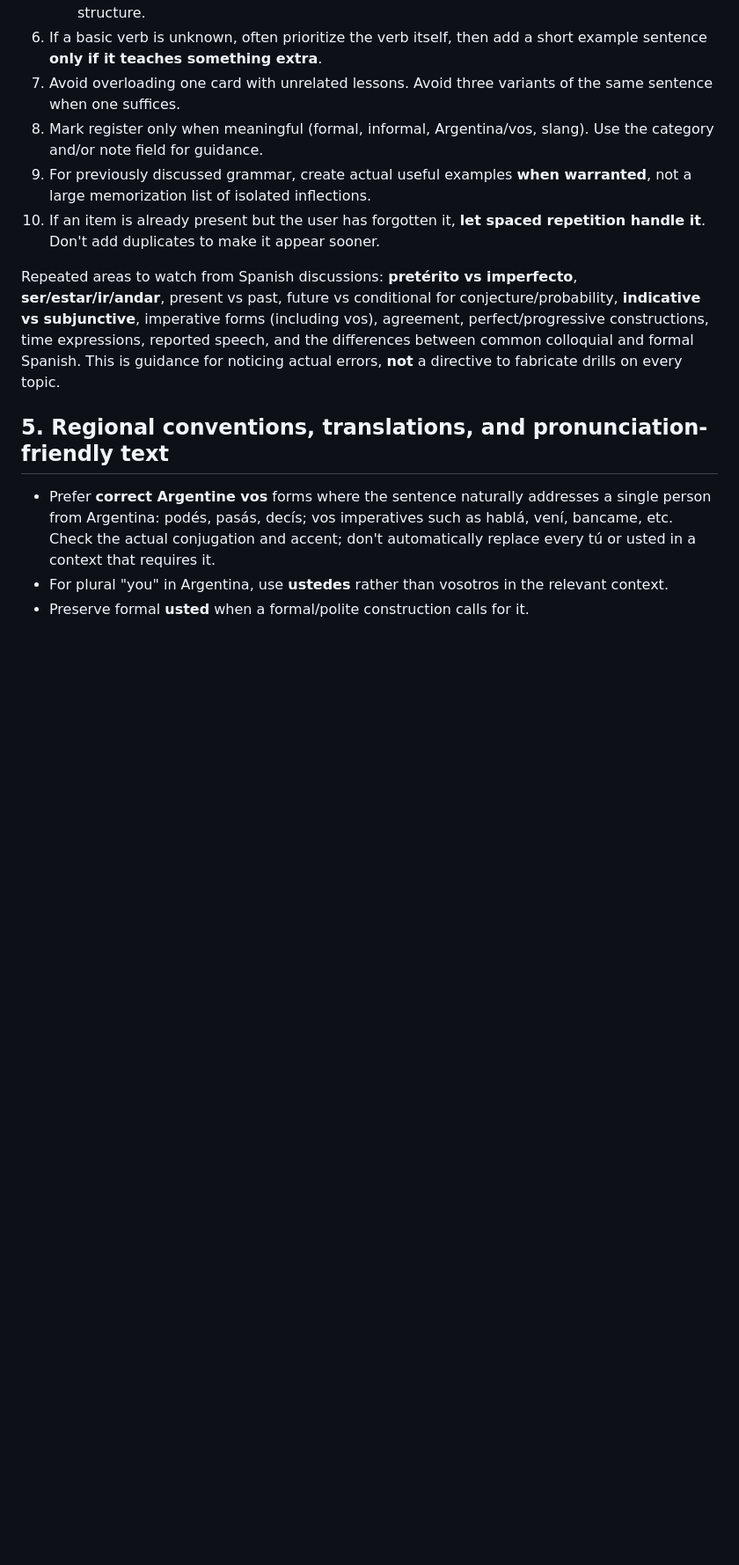
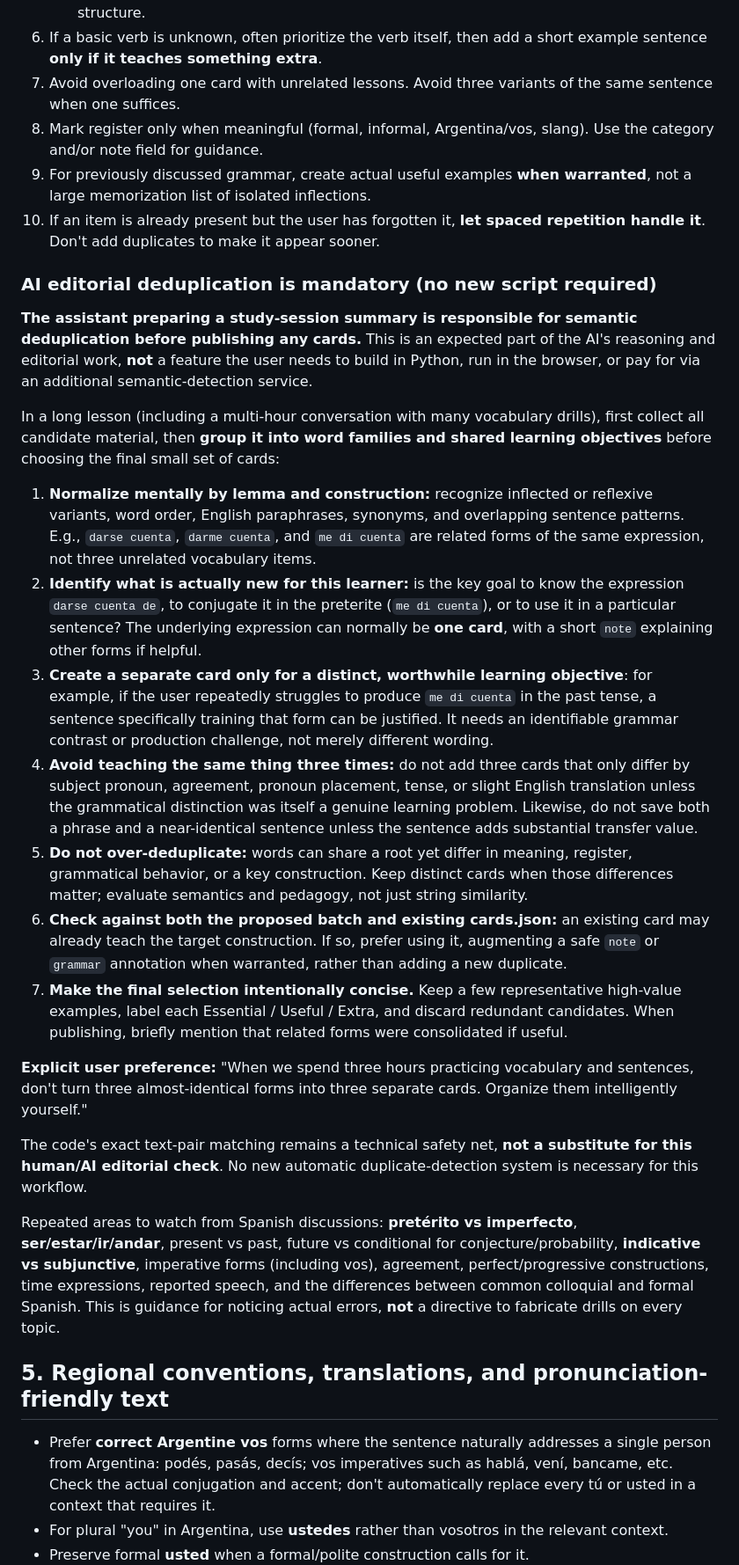
Before and after one commit to Awashtype/mi-espanol, a Markdown page: MI_ESPANOL_GUIDELINES.md, the part around one of its changes. Shown at 88% size. Rendered like a GitHub page; blank space fills up the shorter version.

Commit message:
Require AI to consolidate semantic duplicates when curating Spanish lesson cards

```diff
--- a/MI_ESPANOL_GUIDELINES.md
+++ b/MI_ESPANOL_GUIDELINES.md
@@ -93,6 +93,24 @@ When asked to summarize or save a Spanish study session:
 8. Mark register only when meaningful (formal, informal, Argentina/vos, slang). Use the category and/or note field for guidance.
 9. For previously discussed grammar, create actual useful examples **when warranted**, not a large memorization list of isolated inflections.
 10. If an item is already present but the user has forgotten it, **let spaced repetition handle it**. Don't add duplicates to make it appear sooner.
+
+### AI editorial deduplication is mandatory (no new script required)
+
+**The assistant preparing a study-session summary is responsible for semantic deduplication before publishing any cards.** This is an expected part of the AI's reasoning and editorial work, **not** a feature the user needs to build in Python, run in the browser, or pay for via an additional semantic-detection service.
+
+In a long lesson (including a multi-hour conversation with many vocabulary drills), first collect all candidate material, then **group it into word families and shared learning objectives** before choosing the final small set of cards:
+
+1. **Normalize mentally by lemma and construction:** recognize inflected or reflexive variants, word order, English paraphrases, synonyms, and overlapping sentence patterns. E.g., `darse cuenta`, `darme cuenta`, and `me di cuenta` are related forms of the same expression, not three unrelated vocabulary items.
+2. **Identify what is actually new for this learner:** is the key goal to know the expression `darse cuenta de`, to conjugate it in the preterite (`me di cuenta`), or to use it in a particular sentence? The underlying expression can normally be **one card**, with a short `note` explaining other forms if helpful.
+3. **Create a separate card only for a distinct, worthwhile learning objective**: for example, if the user repeatedly struggles to produce `me di cuenta` in the past tense, a sentence specifically training that form can be justified. It needs an identifiable grammar contrast or production challenge, not merely different wording.
+4. **Avoid teaching the same thing three times:** do not add three cards that only differ by subject pronoun, agreement, pronoun placement, tense, or slight English translation unless the grammatical distinction was itself a genuine learning problem. Likewise, do not save both a phrase and a near-identical sentence unless the sentence adds substantial transfer value.
+5. **Do not over-deduplicate:** words can share a root yet differ in meaning, register, grammatical behavior, or a key construction. Keep distinct cards when those differences matter; evaluate semantics and pedagogy, not just string similarity.
+6. **Check against both the proposed batch and existing cards.json:** an existing card may already teach the target construction. If so, prefer using it, augmenting a safe `note` or `grammar` annotation when warranted, rather than adding a new duplicate.
+7. **Make the final selection intentionally concise.** Keep a few representative high-value examples, label each Essential / Useful / Extra, and discard redundant candidates. When publishing, briefly mention that related forms were consolidated if useful.
+
+**Explicit user preference:** "When we spend three hours practicing vocabulary and sentences, don't turn three almost-identical forms into three separate cards. Organize them intelligently yourself."
+
+The code's exact text-pair matching remains a technical safety net, **not a substitute for this human/AI editorial check**. No new automatic duplicate-detection system is necessary for this workflow.
 
 Repeated areas to watch from Spanish discussions: **pretérito vs imperfecto**, **ser/estar/ir/andar**, present vs past, future vs conditional for conjecture/probability, **indicative vs subjunctive**, imperative forms (including vos), agreement, perfect/progressive constructions, time expressions, reported speech, and the differences between common colloquial and formal Spanish. This is guidance for noticing actual errors, **not** a directive to fabricate drills on every topic.
 
```
Also changed, not shown: other parts of MI_ESPANOL_GUIDELINES.md (+2 -2 lines).
